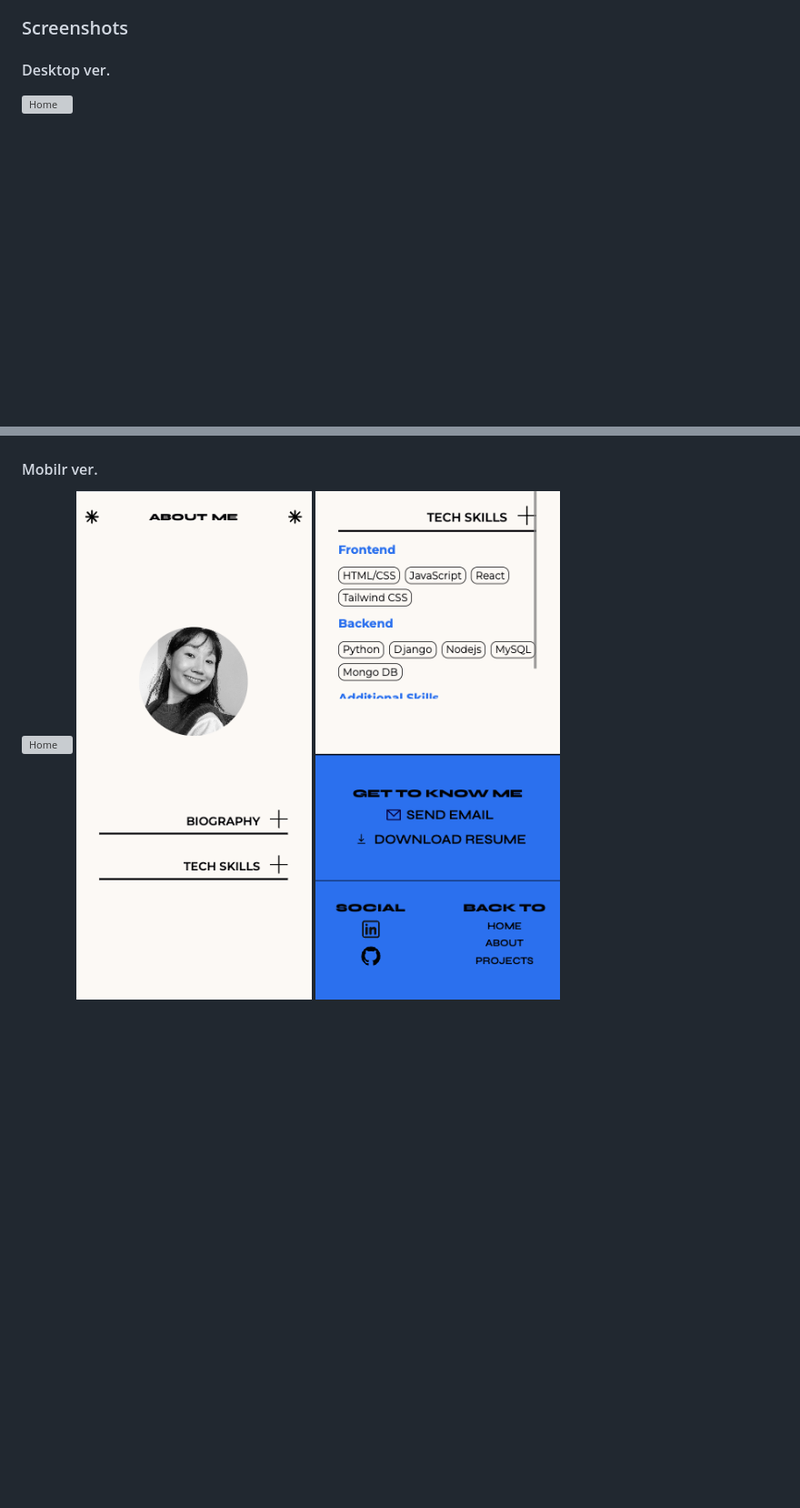
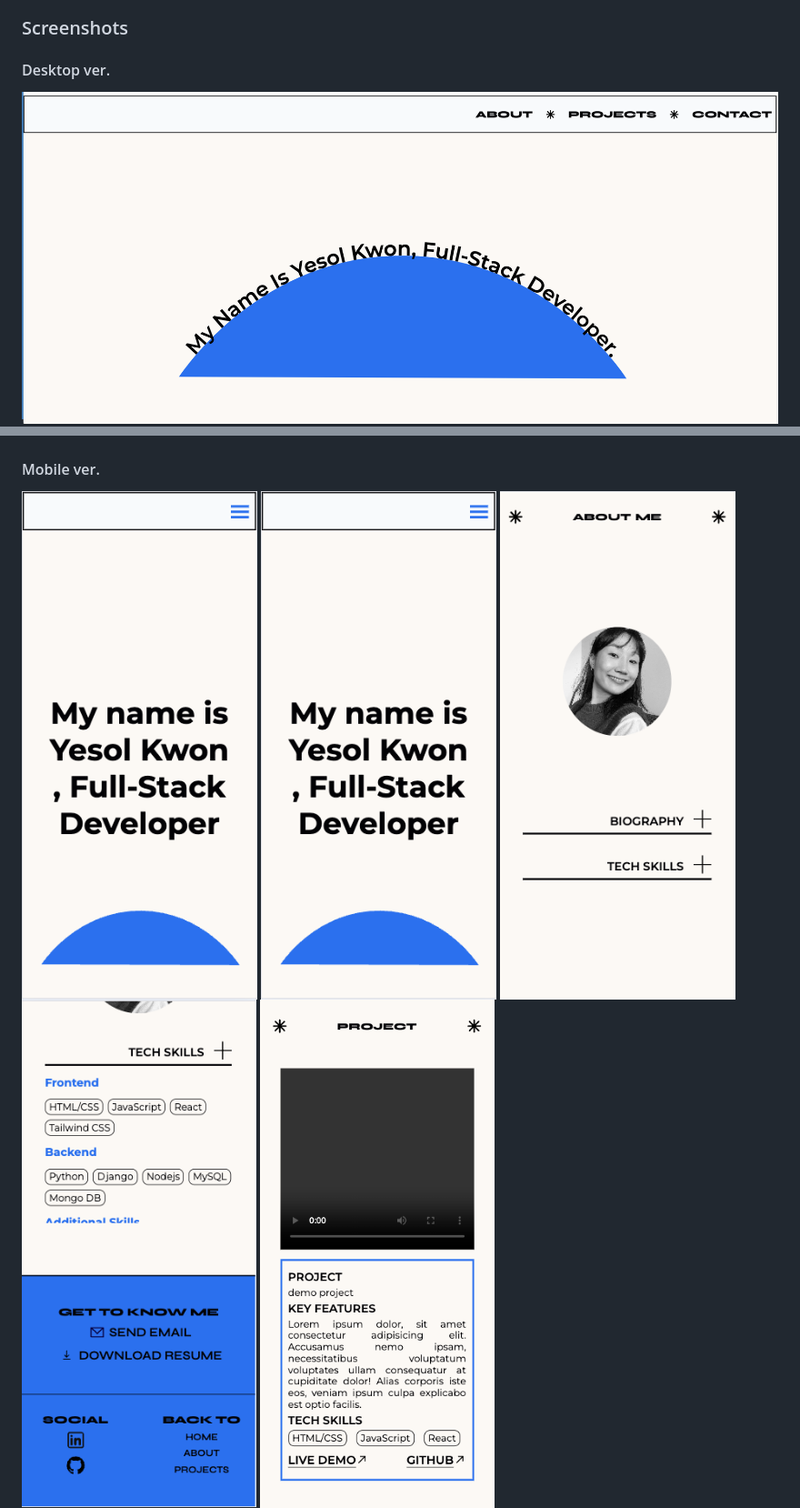
Before and after one commit to yeskwonny/yesolkwon, a Markdown page: README.md, 2 parts joined by grey strips. Shown: that part at 91% size. Rendered like a GitHub page; pictures changed too: images/screenshots/mobile-contact.png; blank space fills up the shorter version; grey boxes are pictures that could not be loaded.

Commit message:
Add screenshotsfor README

```diff
--- a/README.md
+++ b/README.md
@@ -24,14 +24,15 @@ For an enhanced user-friendly experience, a hover effect is applied to the navig
 
 #### Desktop ver.
 
-![Home](./images/screenshots/desktop-home)
+![Home](./images/screenshots/desktop-home.png)
 ![About](./images/screenshots/desktop-about.png)
 ![Contact](./images/screenshots/desktop-contact.png)
 ![Projects](./images/screenshots/desktop-project.png)
 
-#### Mobilr ver.
+#### Mobile ver.
 
-![Home](./images/screenshots/mobile-home)
+![Home](./images/screenshots/mobile-home.png)
+![Nav](./images/screenshots/mobile-home.png)
 ![About](./images/screenshots/mobile-about.png)
 ![Contact](./images/screenshots/mobile-contact.png)
 ![Projects](./images/screenshots/mobile-project.png)
```
